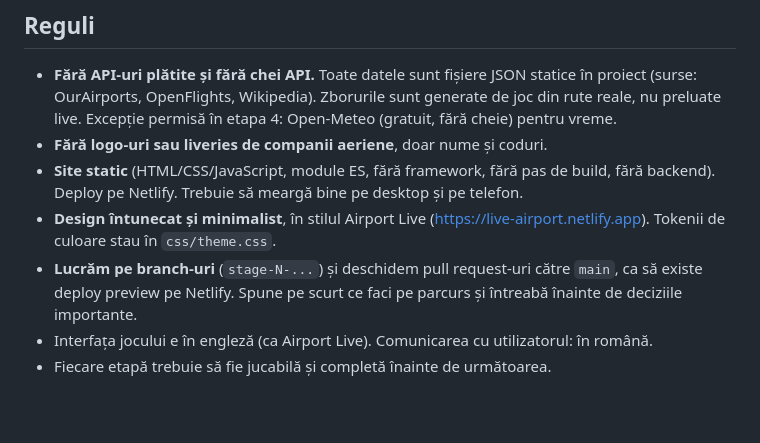
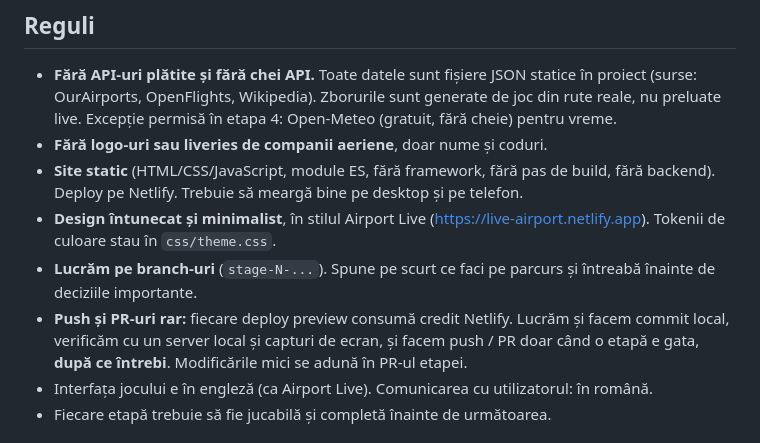
Before and after one commit to andreimi2002-rgb/Airport-Operations-Manager, a Markdown page: CLAUDE.md, the part around the change. GitHub-like rendering; blank space fills up the shorter version.

Commit message:
CLAUDE.md: push and open PRs only per finished stage (Netlify credit)
Co-Authored-By: Claude Opus 5.5 <noreply@anthropic.com>

```diff
--- a/CLAUDE.md
+++ b/CLAUDE.md
@@ -19,9 +19,12 @@ gate-uri, rute, companii) se deblochează cu bani și reputație.
   fără backend). Deploy pe Netlify. Trebuie să meargă bine pe desktop și pe telefon.
 - **Design întunecat și minimalist**, în stilul Airport Live
   (https://live-airport.netlify.app). Tokenii de culoare stau în `css/theme.css`.
-- **Lucrăm pe branch-uri** (`stage-N-...`) și deschidem pull request-uri către `main`,
-  ca să existe deploy preview pe Netlify. Spune pe scurt ce faci pe parcurs și
+- **Lucrăm pe branch-uri** (`stage-N-...`). Spune pe scurt ce faci pe parcurs și
   întreabă înainte de deciziile importante.
+- **Push și PR-uri rar:** fiecare deploy preview consumă credit Netlify. Lucrăm și facem
+  commit local, verificăm cu un server local și capturi de ecran, și facem push / PR
+  doar când o etapă e gata, **după ce întrebi**. Modificările mici se adună în PR-ul
+  etapei.
 - Interfața jocului e în engleză (ca Airport Live). Comunicarea cu utilizatorul: în română.
 - Fiecare etapă trebuie să fie jucabilă și completă înainte de următoarea.
 
```
